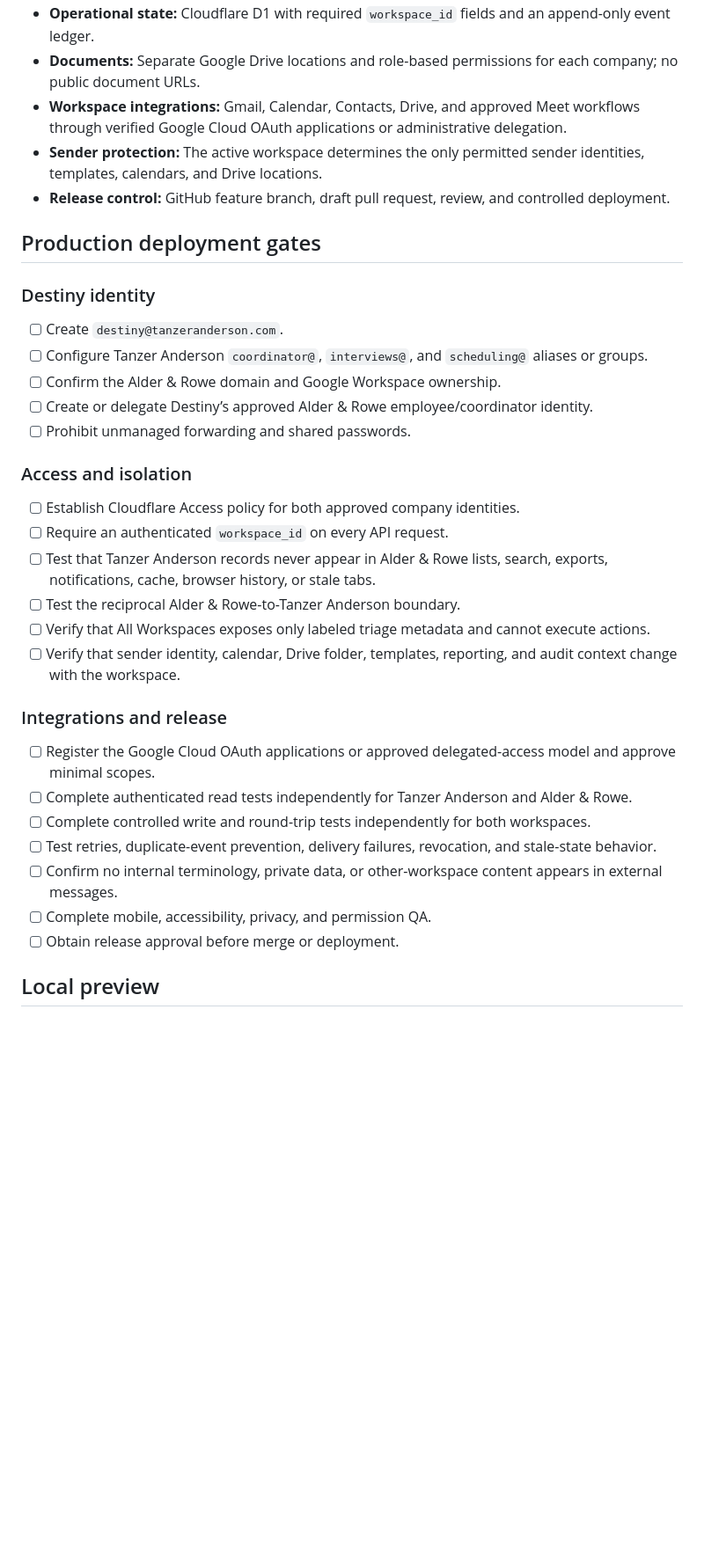
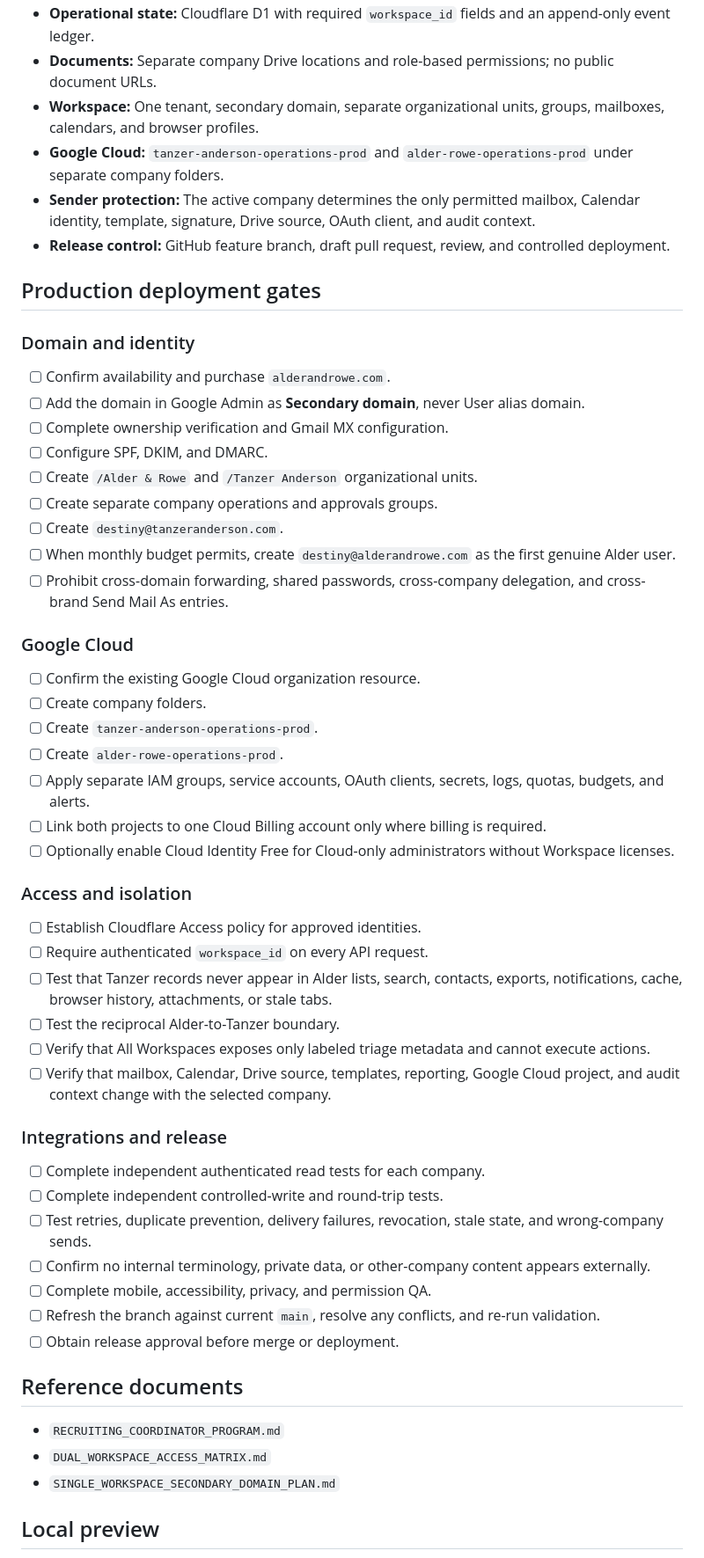
Before and after one commit to hank475/tanzer-anderson-website, a Markdown page: internal/interview-operations-v1/README.md, the part around one of its changes. Shown at 88% size. GitHub-like rendering; blank space fills up the shorter version.

Commit message:
docs: update deployment gates for secondary domain and split Cloud projects

```diff
--- a/internal/interview-operations-v1/README.md
+++ b/internal/interview-operations-v1/README.md
@@ -34,37 +51,58 @@ Do not link this application from either public website or deploy it to a public
 - **Operational state:** Cloudflare D1 with required `workspace_id` fields and an append-only event ledger.
-- **Documents:** Separate Google Drive locations and role-based permissions for each company; no public document URLs.
-- **Workspace integrations:** Gmail, Calendar, Contacts, Drive, and approved Meet workflows through verified Google Cloud OAuth applications or administrative delegation.
-- **Sender protection:** The active workspace determines the only permitted sender identities, templates, calendars, and Drive locations.
+- **Documents:** Separate company Drive locations and role-based permissions; no public document URLs.
+- **Workspace:** One tenant, secondary domain, separate organizational units, groups, mailboxes, calendars, and browser profiles.
+- **Google Cloud:** `tanzer-anderson-operations-prod` and `alder-rowe-operations-prod` under separate company folders.
+- **Sender protection:** The active company determines the only permitted mailbox, Calendar identity, template, signature, Drive source, OAuth client, and audit context.
 - **Release control:** GitHub feature branch, draft pull request, review, and controlled deployment.
 
 ## Production deployment gates
 
-### Destiny identity
+### Domain and identity
 
+- [ ] Confirm availability and purchase `alderandrowe.com`.
+- [ ] Add the domain in Google Admin as **Secondary domain**, never User alias domain.
+- [ ] Complete ownership verification and Gmail MX configuration.
+- [ ] Configure SPF, DKIM, and DMARC.
+- [ ] Create `/Alder & Rowe` and `/Tanzer Anderson` organizational units.
+- [ ] Create separate company operations and approvals groups.
 - [ ] Create `destiny@tanzeranderson.com`.
-- [ ] Configure Tanzer Anderson `coordinator@`, `interviews@`, and `scheduling@` aliases or groups.
-- [ ] Confirm the Alder & Rowe domain and Google Workspace ownership.
-- [ ] Create or delegate Destiny’s approved Alder & Rowe employee/coordinator identity.
-- [ ] Prohibit unmanaged forwarding and shared passwords.
+- [ ] When monthly budget permits, create `destiny@alderandrowe.com` as the first genuine Alder user.
+- [ ] Prohibit cross-domain forwarding, shared passwords, cross-company delegation, and cross-brand Send Mail As entries.
+
+### Google Cloud
+
+- [ ] Confirm the existing Google Cloud organization resource.
+- [ ] Create company folders.
+- [ ] Create `tanzer-anderson-operations-prod`.
+- [ ] Create `alder-rowe-operations-prod`.
+- [ ] Apply separate IAM groups, service accounts, OAuth clients, secrets, logs, quotas, budgets, and alerts.
+- [ ] Link both projects to one Cloud Billing account only where billing is required.
+- [ ] Optionally enable Cloud Identity Free for Cloud-only administrators without Workspace licenses.
 
 ### Access and isolation
 
-- [ ] Establish Cloudflare Access policy for both approved company identities.
-- [ ] Require an authenticated `workspace_id` on every API request.
-- [ ] Test that Tanzer Anderson records never appear in Alder & Rowe lists, search, exports, notifications, cache, browser history, or stale tabs.
-- [ ] Test the reciprocal Alder & Rowe-to-Tanzer Anderson boundary.
+- [ ] Establish Cloudflare Access policy for approved identities.
+- [ ] Require authenticated `workspace_id` on every API request.
+- [ ] Test that Tanzer records never appear in Alder lists, search, contacts, exports, notifications, cache, browser history, attachments, or stale tabs.
+- [ ] Test the reciprocal Alder-to-Tanzer boundary.
 - [ ] Verify that All Workspaces exposes only labeled triage metadata and cannot execute actions.
-- [ ] Verify that sender identity, calendar, Drive folder, templates, reporting, and audit context change with the workspace.
+- [ ] Verify that mailbox, Calendar, Drive source, templates, reporting, Google Cloud project, and audit context change with the selected company.
 
 ### Integrations and release
 
-- [ ] Register the Google Cloud OAuth applications or approved delegated-access model and approve minimal scopes.
-- [ ] Complete authenticated read tests independently for Tanzer Anderson and Alder & Rowe.
-- [ ] Complete controlled write and round-trip tests independently for both workspaces.
-- [ ] Test retries, duplicate-event prevention, delivery failures, revocation, and stale-state behavior.
-- [ ] Confirm no internal terminology, private data, or other-workspace content appears in external messages.
+- [ ] Complete independent authenticated read tests for each company.
+- [ ] Complete independent controlled-write and round-trip tests.
+- [ ] Test retries, duplicate prevention, delivery failures, revocation, stale state, and wrong-company sends.
+- [ ] Confirm no internal terminology, private data, or other-company content appears externally.
 - [ ] Complete mobile, accessibility, privacy, and permission QA.
+- [ ] Refresh the branch against current `main`, resolve any conflicts, and re-run validation.
 - [ ] Obtain release approval before merge or deployment.
+
+## Reference documents
+
+- `RECRUITING_COORDINATOR_PROGRAM.md`
+- `DUAL_WORKSPACE_ACCESS_MATRIX.md`
+- `SINGLE_WORKSPACE_SECONDARY_DOMAIN_PLAN.md`
 
 ## Local preview
 
```
Also changed, not shown: other parts of internal/interview-operations-v1/README.md (+33 -16 lines).
